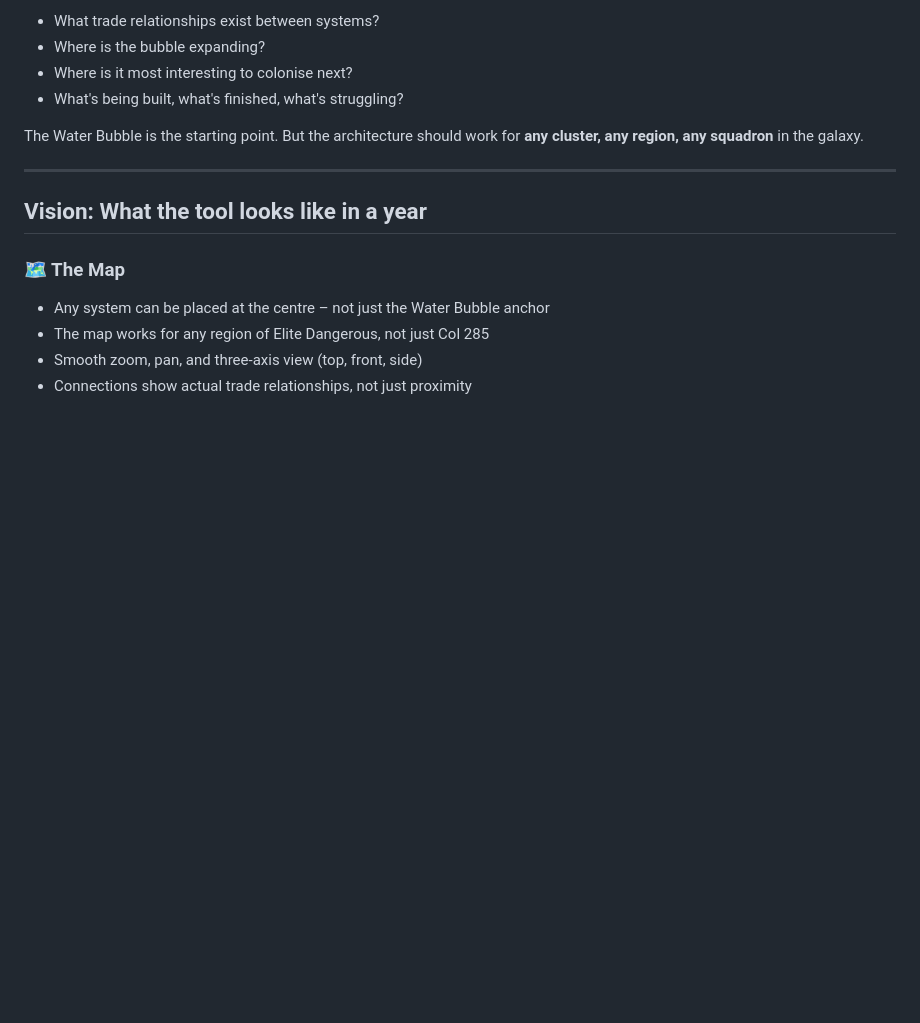
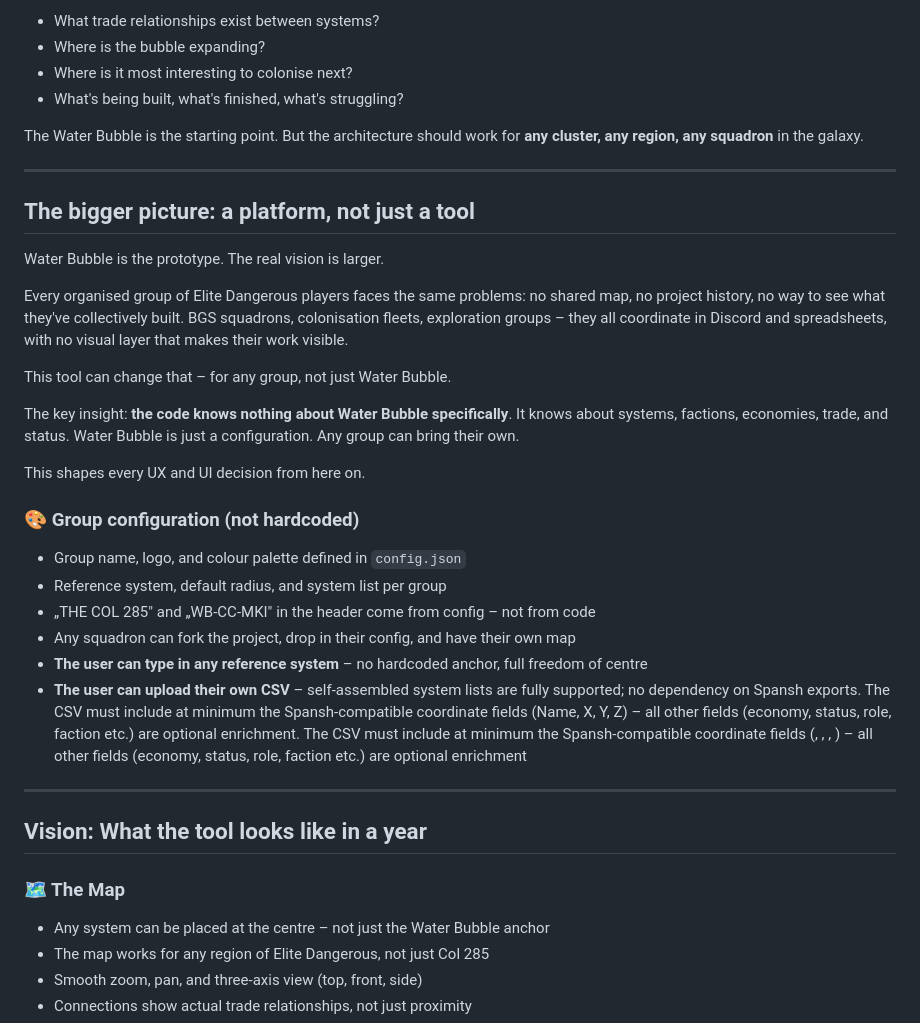
Before and after one commit to hankkaamura-cell/waterbubble-col285, a Markdown page: VISION.md, the part around one of its changes. Drawn GitHub-style; blank space fills up the shorter version.

```diff
--- a/VISION.md
+++ b/VISION.md
@@ -25,6 +25,28 @@ The Water Bubble is the starting point. But the architecture should work for **a
 
 ---
 
+## The bigger picture: a platform, not just a tool
+
+Water Bubble is the prototype. The real vision is larger.
+
+Every organised group of Elite Dangerous players faces the same problems: no shared map, no project history, no way to see what they've collectively built. BGS squadrons, colonisation fleets, exploration groups – they all coordinate in Discord and spreadsheets, with no visual layer that makes their work visible.
+
+This tool can change that – for any group, not just Water Bubble.
+
+The key insight: **the code knows nothing about Water Bubble specifically**. It knows about systems, factions, economies, trade, and status. Water Bubble is just a configuration. Any group can bring their own.
+
+This shapes every UX and UI decision from here on.
+
+### 🎨 Group configuration (not hardcoded)
+- Group name, logo, and colour palette defined in `config.json`
+- Reference system, default radius, and system list per group
+- „THE COL 285" and „WB-CC-MKI" in the header come from config – not from code
+- Any squadron can fork the project, drop in their config, and have their own map
+- **The user can type in any reference system** – no hardcoded anchor, full freedom of centre
+- **The user can upload their own CSV** – self-assembled system lists are fully supported; no dependency on Spansh exports. The CSV must include at minimum the Spansh-compatible coordinate fields (Name, X, Y, Z) – all other fields (economy, status, role, faction etc.) are optional enrichment. The CSV must include at minimum the Spansh-compatible coordinate fields (, , , ) – all other fields (economy, status, role, faction etc.) are optional enrichment
+
+---
+
 ## Vision: What the tool looks like in a year
 
 ### 🗺️ The Map
```
Also changed, not shown: other parts of VISION.md (+33 -10 lines).
